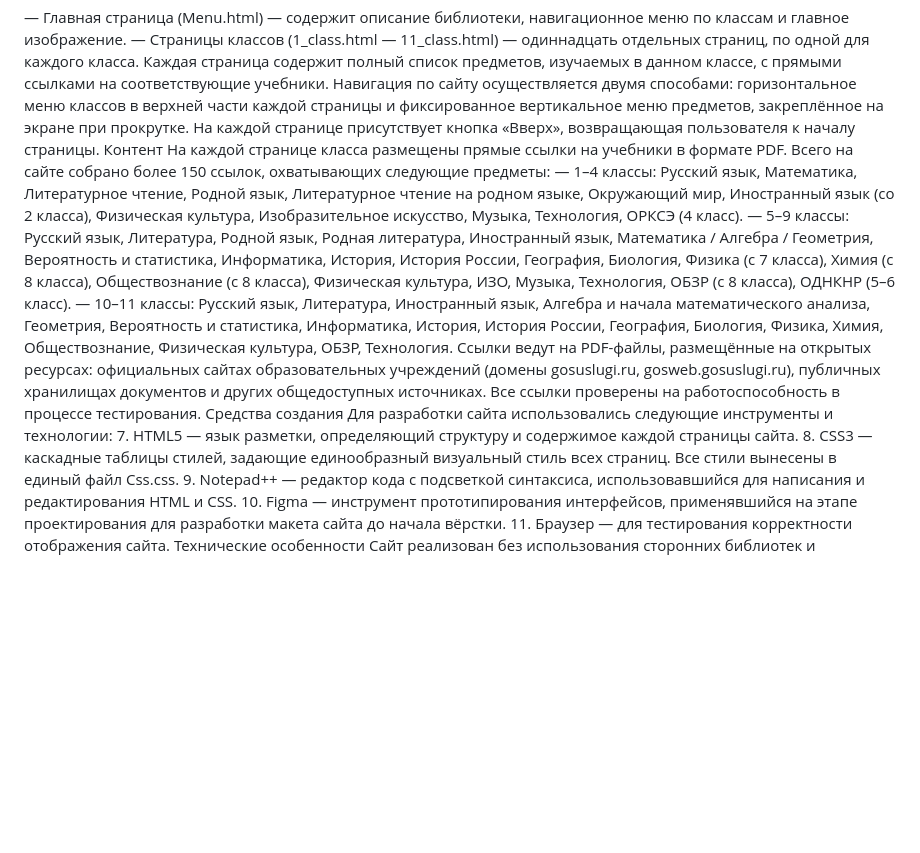
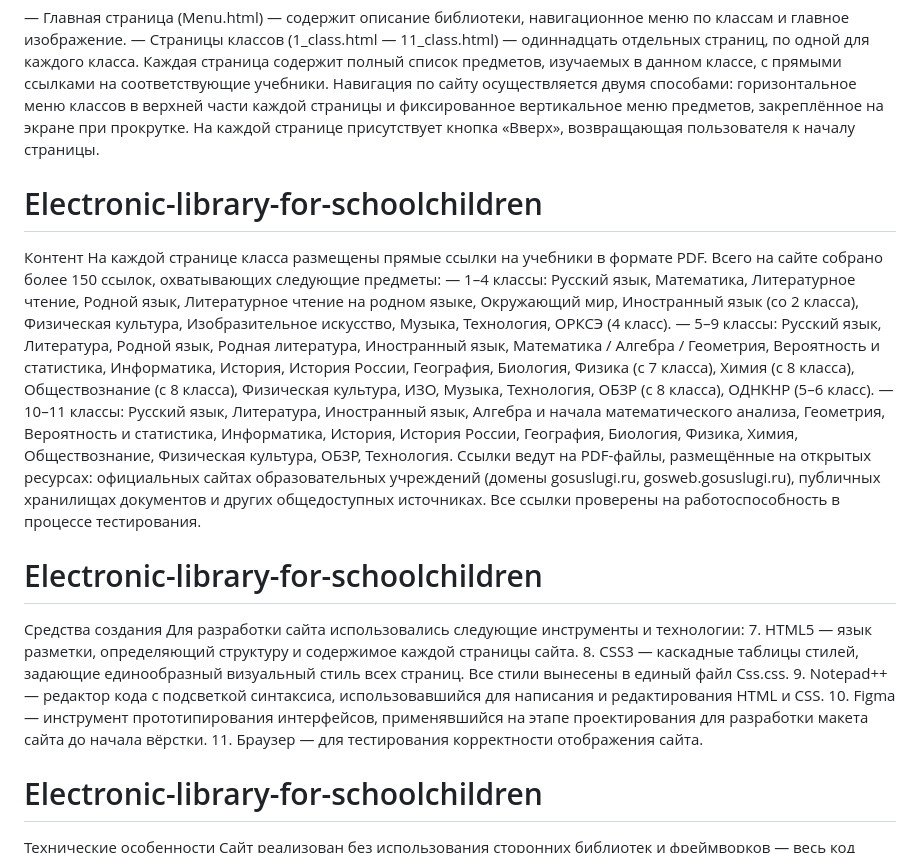
Before and after one commit to qwertyhjk911-dev/Electronic-library-for-schoolchildren, a Markdown page: README.md, the part around the change. Rendered like a GitHub page; blank space fills up the shorter version.

```diff
--- a/README.md
+++ b/README.md
@@ -31,12 +31,16 @@
 —	Главная страница (Menu.html) — содержит описание библиотеки, навигационное меню по классам и главное изображение.
 —	Страницы классов (1_class.html — 11_class.html) — одиннадцать отдельных страниц, по одной для каждого класса. Каждая страница содержит полный список предметов, изучаемых в данном классе, с прямыми ссылками на соответствующие учебники.
 Навигация по сайту осуществляется двумя способами: горизонтальное меню классов в верхней части каждой страницы и фиксированное вертикальное меню предметов, закреплённое на экране при прокрутке. На каждой странице присутствует кнопка «Вверх», возвращающая пользователя к началу страницы.
+
+# Electronic-library-for-schoolchildren
 Контент
 На каждой странице класса размещены прямые ссылки на учебники в формате PDF. Всего на сайте собрано более 150 ссылок, охватывающих следующие предметы:
 —	1–4 классы: Русский язык, Математика, Литературное чтение, Родной язык, Литературное чтение на родном языке, Окружающий мир, Иностранный язык (со 2 класса), Физическая культура, Изобразительное искусство, Музыка, Технология, ОРКСЭ (4 класс).
 —	5–9 классы: Русский язык, Литература, Родной язык, Родная литература, Иностранный язык, Математика / Алгебра / Геометрия, Вероятность и статистика, Информатика, История, История России, География, Биология, Физика (с 7 класса), Химия (с 8 класса), Обществознание (с 8 класса), Физическая культура, ИЗО, Музыка, Технология, ОБЗР (с 8 класса), ОДНКНР (5–6 класс).
 —	10–11 классы: Русский язык, Литература, Иностранный язык, Алгебра и начала математического анализа, Геометрия, Вероятность и статистика, Информатика, История, История России, География, Биология, Физика, Химия, Обществознание, Физическая культура, ОБЗР, Технология.
 Ссылки ведут на PDF-файлы, размещённые на открытых ресурсах: официальных сайтах образовательных учреждений (домены gosuslugi.ru, gosweb.gosuslugi.ru), публичных хранилищах документов и других общедоступных источниках. Все ссылки проверены на работоспособность в процессе тестирования.
+
+# Electronic-library-for-schoolchildren
 Средства создания
 Для разработки сайта использовались следующие инструменты и технологии:
 7.	HTML5 — язык разметки, определяющий структуру и содержимое каждой страницы сайта.
@@ -44,6 +48,8 @@
 9.	Notepad++ — редактор кода с подсветкой синтаксиса, использовавшийся для написания и редактирования HTML и CSS.
 10.	Figma — инструмент прототипирования интерфейсов, применявшийся на этапе проектирования для разработки макета сайта до начала вёрстки.
 11.	Браузер — для тестирования корректности отображения сайта.
+
+# Electronic-library-for-schoolchildren
 Технические особенности
 Сайт реализован без использования сторонних библиотек и фреймворков — весь код написан автором самостоятельно. Ключевые технические решения:
 —	Фиксированное боковое меню предметов реализовано с помощью CSS-свойства position: fixed, что позволяет меню оставаться видимым при прокрутке длинных страниц.
```
